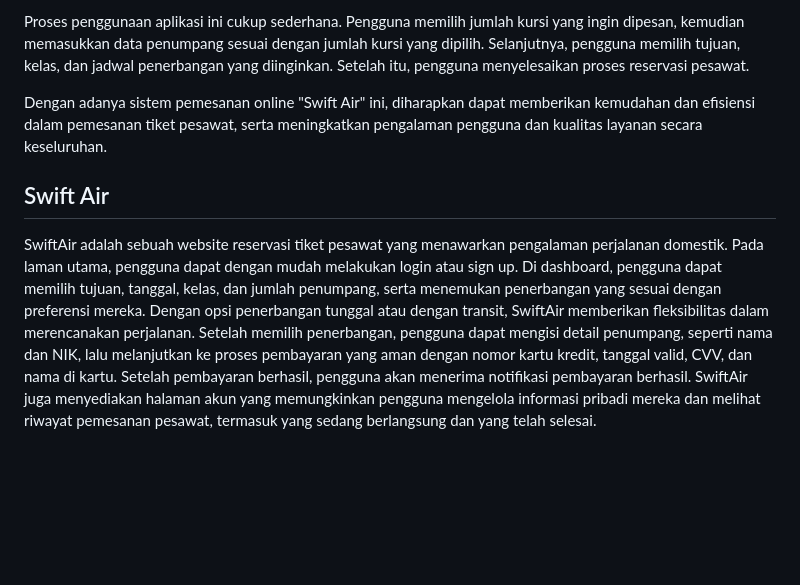
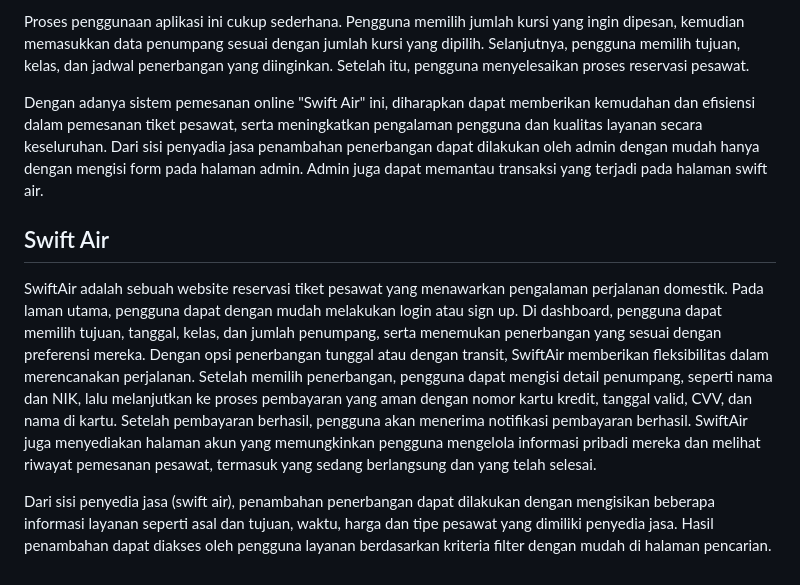
Before and after one commit to rayrednet/FP_Pweb, a Markdown page: README.md, the part around the change. Rendered like a GitHub page; blank space fills up the shorter version.

```diff
--- a/README.md
+++ b/README.md
@@ -20,9 +20,10 @@ Aplikasi ini memiliki berbagai kemampuan, di antaranya:
 
 Proses penggunaan aplikasi ini cukup sederhana. Pengguna memilih jumlah kursi yang ingin dipesan, kemudian memasukkan data penumpang sesuai dengan jumlah kursi yang dipilih. Selanjutnya, pengguna memilih tujuan, kelas, dan jadwal penerbangan yang diinginkan. Setelah itu, pengguna menyelesaikan proses reservasi pesawat.
 
-Dengan adanya sistem pemesanan online "Swift Air" ini, diharapkan dapat memberikan kemudahan dan efisiensi dalam pemesanan tiket pesawat, serta meningkatkan pengalaman pengguna dan kualitas layanan secara keseluruhan.
-
+Dengan adanya sistem pemesanan online "Swift Air" ini, diharapkan dapat memberikan kemudahan dan efisiensi dalam pemesanan tiket pesawat, serta meningkatkan pengalaman pengguna dan kualitas layanan secara keseluruhan. Dari sisi penyadia jasa penambahan penerbangan dapat dilakukan oleh admin dengan mudah hanya dengan mengisi form pada halaman admin. Admin juga dapat memantau transaksi yang terjadi pada halaman swift air.
 
 ## Swift Air
 
 SwiftAir adalah sebuah website reservasi tiket pesawat yang menawarkan pengalaman perjalanan domestik. Pada laman utama, pengguna dapat dengan mudah melakukan login atau sign up. Di dashboard, pengguna dapat memilih tujuan, tanggal, kelas, dan jumlah penumpang, serta menemukan penerbangan yang sesuai dengan preferensi mereka. Dengan opsi penerbangan tunggal atau dengan transit, SwiftAir memberikan fleksibilitas dalam merencanakan perjalanan. Setelah memilih penerbangan, pengguna dapat mengisi detail penumpang, seperti nama dan NIK, lalu melanjutkan ke proses pembayaran yang aman dengan nomor kartu kredit, tanggal valid, CVV, dan nama di kartu. Setelah pembayaran berhasil, pengguna akan menerima notifikasi pembayaran berhasil. SwiftAir juga menyediakan halaman akun yang memungkinkan pengguna mengelola informasi pribadi mereka dan melihat riwayat pemesanan pesawat, termasuk yang sedang berlangsung dan yang telah selesai.
+
+Dari sisi penyedia jasa (swift air), penambahan penerbangan dapat dilakukan dengan mengisikan beberapa informasi layanan seperti asal dan tujuan, waktu, harga dan tipe pesawat yang dimiliki penyedia jasa. Hasil penambahan dapat diakses oleh pengguna layanan berdasarkan kriteria filter dengan mudah di halaman pencarian.
```
